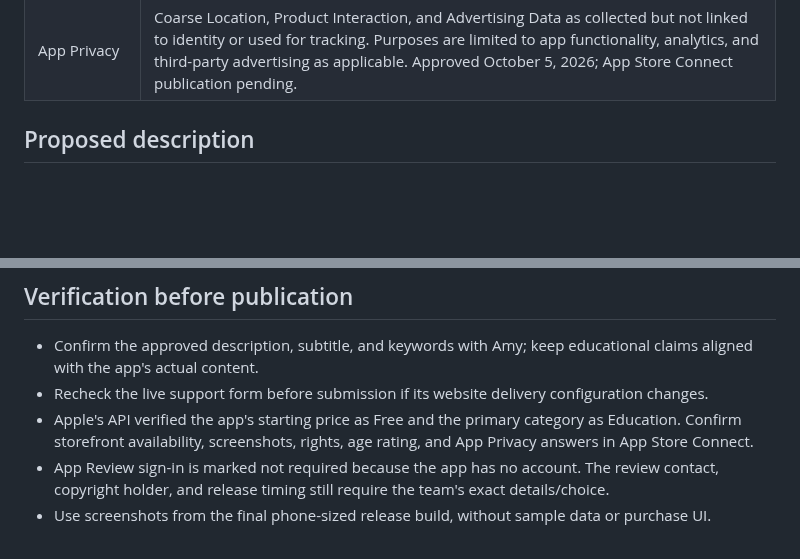
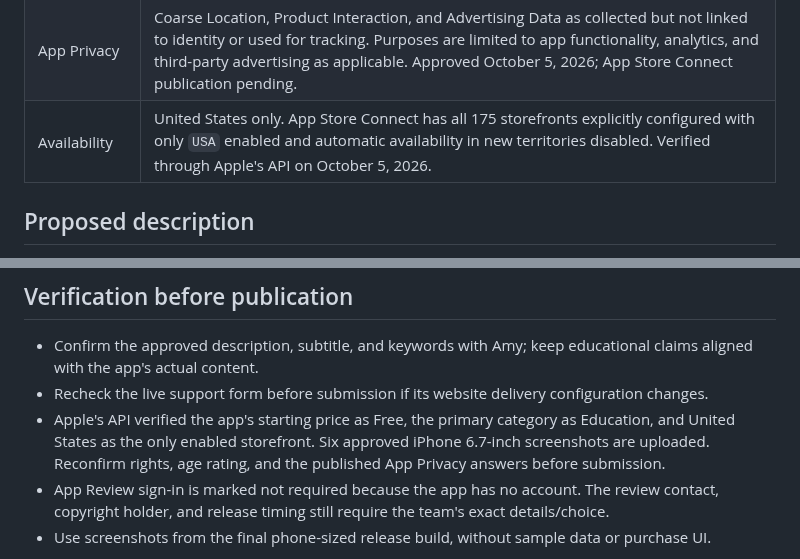
Before and after one commit to kaushalbalagurusamy/care-app, a Markdown page: docs/app-store-listing-draft.md, 2 parts joined by grey strips. Drawn GitHub-style; blank space fills up the shorter version.

```diff
--- a/docs/app-store-listing-draft.md
+++ b/docs/app-store-listing-draft.md
@@ -16,6 +16,7 @@
 | App Review contact | Amy Banks's private review contact information and cell phone were approved, saved, and verified on October 5, 2026. The private values are intentionally not duplicated in this repository. |
 | App Review notes | Account-free testing instructions, five-relationship assessment flow, exercise permissions, optional YouTube behavior, local storage, and educational disclaimer were approved, saved, and verified on October 5, 2026. |
 | App Privacy | Coarse Location, Product Interaction, and Advertising Data as collected but not linked to identity or used for tracking. Purposes are limited to app functionality, analytics, and third-party advertising as applicable. Approved October 5, 2026; App Store Connect publication pending. |
+| Availability | United States only. App Store Connect has all 175 storefronts explicitly configured with only `USA` enabled and automatic availability in new territories disabled. Verified through Apple's API on October 5, 2026. |
 
 ## Proposed description
 
@@ -31,7 +32,7 @@ CARE is for education and personal reflection. It does not provide a medical dia
 
 - Confirm the approved description, subtitle, and keywords with Amy; keep educational claims aligned with the app's actual content.
 - Recheck the live support form before submission if its website delivery configuration changes.
-- Apple's API verified the app's starting price as Free and the primary category as Education. Confirm storefront availability, screenshots, rights, age rating, and App Privacy answers in App Store Connect.
+- Apple's API verified the app's starting price as Free, the primary category as Education, and United States as the only enabled storefront. Six approved iPhone 6.7-inch screenshots are uploaded. Reconfirm rights, age rating, and the published App Privacy answers before submission.
 - App Review sign-in is marked not required because the app has no account. The review contact, copyright holder, and release timing still require the team's exact details/choice.
 - Use screenshots from the final phone-sized release build, without sample data or purchase UI.
 
```
Also changed, not shown: docs/release-readiness-plan.md (+2 -2 lines).
